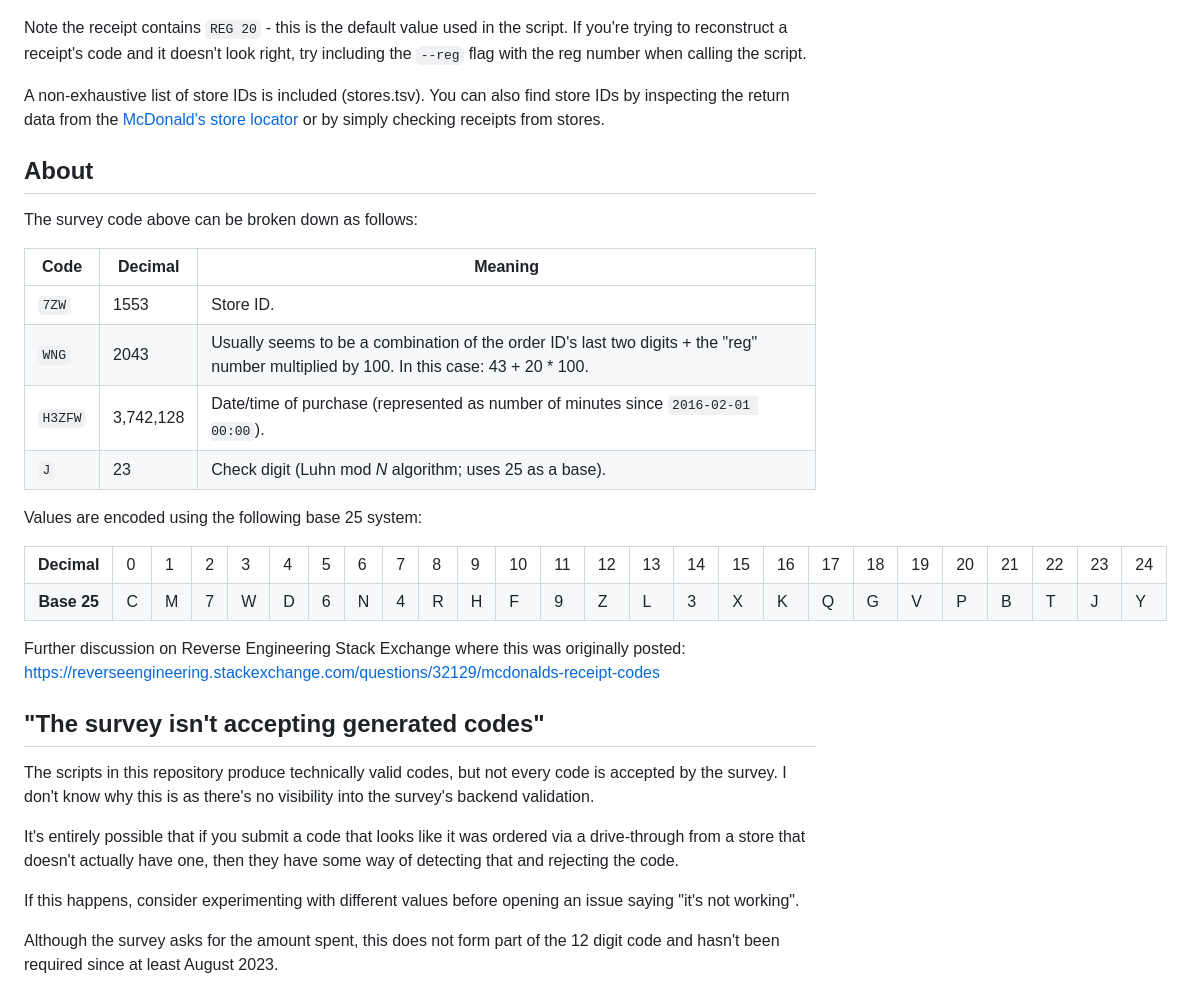
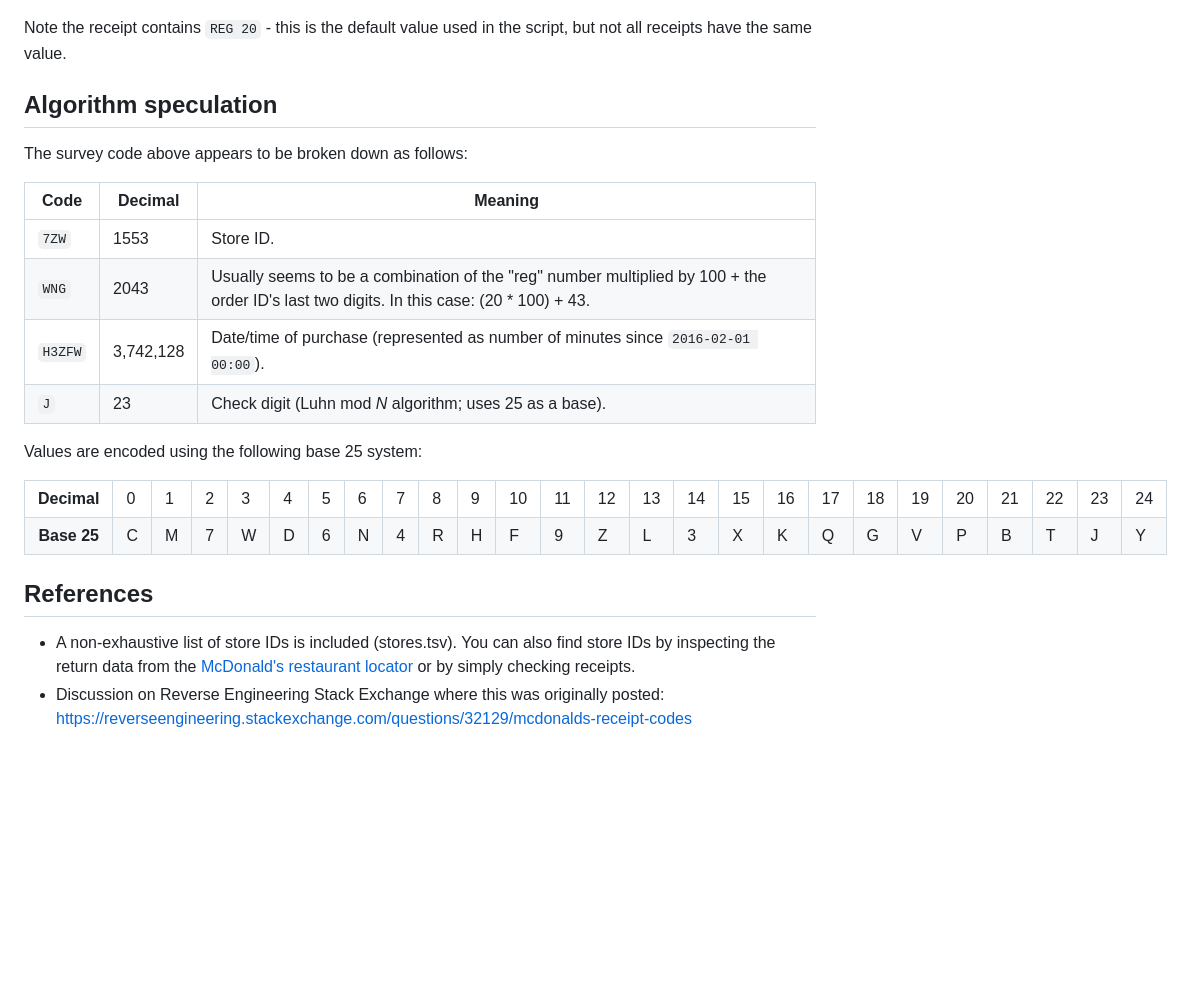
Before and after one commit to sapphire-bt/mcdonalds-uk-survey-codes, a Markdown page: README.md, the part around one of its changes. Drawn GitHub-style; blank space fills up the shorter version.

```diff
--- a/README.md
+++ b/README.md
@@ -16,20 +27,18 @@ The above will output `7ZWW-NGH3-ZFWJ` which matches the following receipt:
 
 ![Receipt showing code 7ZWW-NGH3-ZFWJ](./assets/7ZWW-NGH3-ZFWJ.jpg)
 
-Note the receipt contains `REG 20` - this is the default value used in the script. If you're trying to reconstruct a receipt's code and it doesn't look right, try including the `--reg` flag with the reg number when calling the script.
+Note the receipt contains `REG 20` - this is the default value used in the script, but not all receipts have the same value.
 
-A non-exhaustive list of store IDs is included (stores.tsv). You can also find store IDs by inspecting the return data from the [McDonald's store locator](https://www.mcdonalds.com/gb/en-gb/restaurant-locator.html) or by simply checking receipts from stores.
+## Algorithm speculation
 
-## About
+The survey code above appears to be broken down as follows:
 
-The survey code above can be broken down as follows:
-
-| Code    | Decimal   | Meaning                                                                                                                                |
-| -       | -         | -                                                                                                                                      |
-| `7ZW`   | 1553      | Store ID.                                                                                                                              |
-| `WNG`   | 2043      | Usually seems to be a combination of the order ID's last two digits + the "reg" number multiplied by 100. In this case: 43 + 20 * 100. |
-| `H3ZFW` | 3,742,128 | Date/time of purchase (represented as number of minutes since `2016-02-01 00:00`).                                                     |
-| `J`     | 23        | Check digit (Luhn mod _N_ algorithm; uses 25 as a base).                                                                               |
+| Code    | Decimal   | Meaning                                                                                                                                  |
+| -       | -         | -                                                                                                                                        |
+| `7ZW`   | 1553      | Store ID.                                                                                                                                |
+| `WNG`   | 2043      | Usually seems to be a combination of the "reg" number multiplied by 100 + the order ID's last two digits. In this case: (20 * 100) + 43. |
+| `H3ZFW` | 3,742,128 | Date/time of purchase (represented as number of minutes since `2016-02-01 00:00`).                                                       |
+| `J`     | 23        | Check digit (Luhn mod _N_ algorithm; uses 25 as a base).                                                                                 |
 
 Values are encoded using the following base 25 system:
 
@@ -94,14 +103,7 @@ Values are encoded using the following base 25 system:
     </tbody>
 </table>
 
-Further discussion on Reverse Engineering Stack Exchange where this was originally posted: https://reverseengineering.stackexchange.com/questions/32129/mcdonalds-receipt-codes
+## References
 
-## "The survey isn't accepting generated codes"
-
-The scripts in this repository produce technically valid codes, but not every code is accepted by the survey. I don't know why this is as there's no visibility into the survey's backend validation.
-
-It's entirely possible that if you submit a code that looks like it was ordered via a drive-through from a store that doesn't actually have one, then they have some way of detecting that and rejecting the code.
-
-If this happens, consider experimenting with different values before opening an issue saying "it's not working".
-
-Although the survey asks for the amount spent, this does not form part of the 12 digit code and hasn't been required since at least August 2023.
+* A non-exhaustive list of store IDs is included (stores.tsv). You can also find store IDs by inspecting the return data from the [McDonald's restaurant locator](https://www.mcdonalds.com/gb/en-gb/restaurant-locator.html) or by simply checking receipts.
+* Discussion on Reverse Engineering Stack Exchange where this was originally posted: https://reverseengineering.stackexchange.com/questions/32129/mcdonalds-receipt-codes
```
Also changed, not shown: other parts of README.md (+17 -6 lines).
